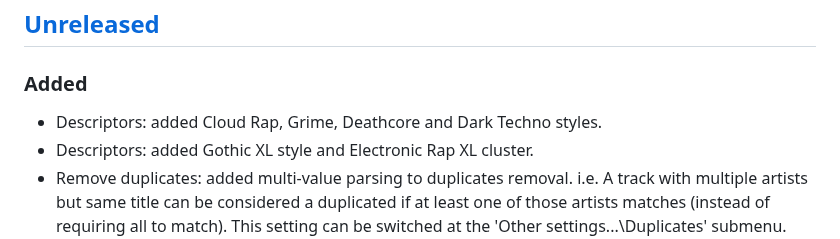
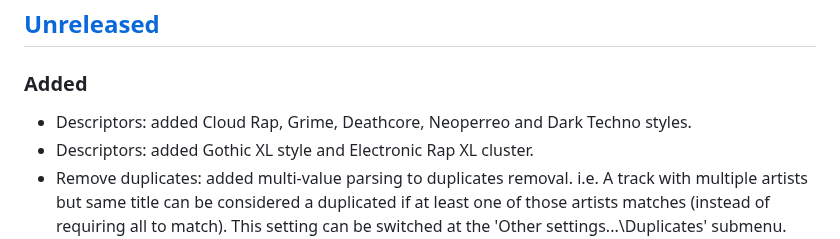
Before and after one commit to regorxxx/Search-by-Distance-SMP, a Markdown page: CHANGELOG.md, the part around the change. Rendered like a GitHub page.

Commit message:
Updated changelog

```diff
--- a/CHANGELOG.md
+++ b/CHANGELOG.md
@@ -53,7 +53,7 @@
 
 ## [Unreleased][]
 ### Added
-- Descriptors: added Cloud Rap, Grime, Deathcore and Dark Techno styles.
+- Descriptors: added Cloud Rap, Grime, Deathcore, Neoperreo and Dark Techno styles.
 - Descriptors: added Gothic XL style and Electronic Rap XL cluster.
 - Remove duplicates: added multi-value parsing to duplicates removal. i.e. A track with multiple artists but same title can be considered a duplicated if at least one of those artists matches (instead of requiring all to match).  This setting can be switched at the 'Other settings...\Duplicates' submenu. See [this](https://github.com/regorxxx/Search-by-Distance-SMP/issues/31#issuecomment-2111061984) for more info.
 - Readmes: added readme for global settings found at 'foobar2000\js_data\presets\global' .json files.
```
